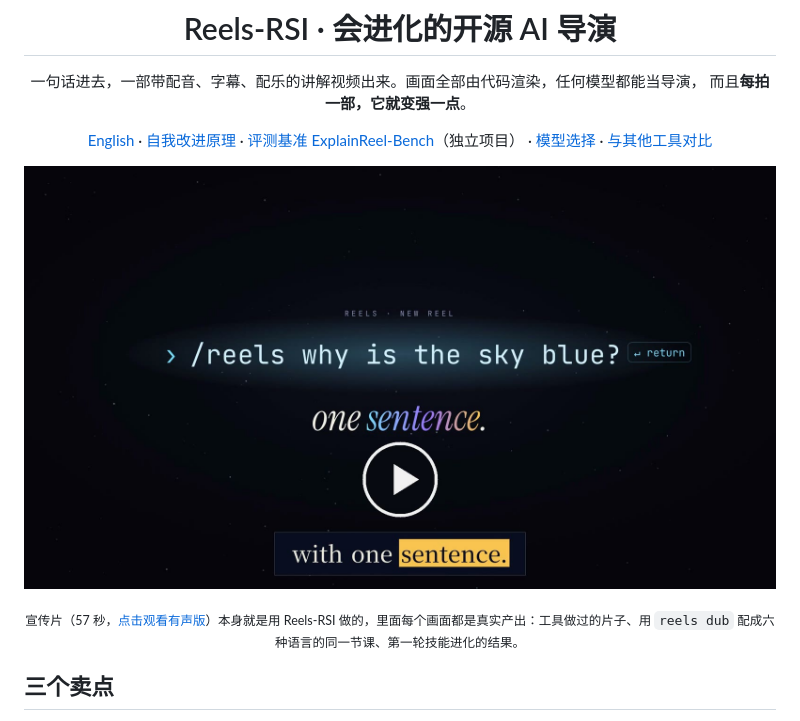
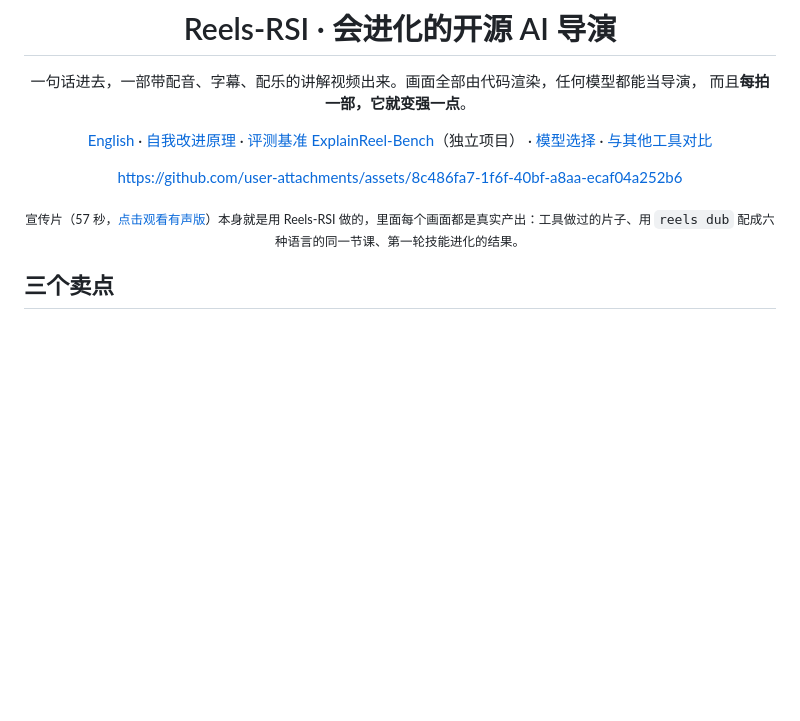
Before and after one commit to agentic-loops-x/Reels-RSI, a Markdown page: README.zh-CN.md, the part around the change. Drawn GitHub-style; blank space fills up the shorter version.

```diff
--- a/README.zh-CN.md
+++ b/README.zh-CN.md
@@ -7,9 +7,11 @@
 
 [English](README.md) · [自我改进原理](docs/rsi.md) · [评测基准 ExplainReel-Bench](https://github.com/agentic-loops-x/ExplainReel-Bench)（独立项目） · [模型选择](docs/models.md) · [与其他工具对比](docs/comparison.md)
 
-<a href="docs/assets/reels-rsi-promo.mp4"><img src="docs/assets/reels-rsi-promo-poster.jpg" width="880" alt="Reels-RSI 宣传片，点击播放"></a>
 
-<sub>宣传片（57 秒，<a href="docs/assets/reels-rsi-promo.mp4">点击观看有声版</a>）本身就是用 Reels-RSI 做的，里面每个画面都是真实产出：工具做过的片子、用 <code>reels dub</code> 配成六种语言的同一节课、第一轮技能进化的结果。</sub>
+https://github.com/user-attachments/assets/8c486fa7-1f6f-40bf-a8aa-ecaf04a252b6
+
+
+<sub>宣传片（57 秒，<a href="https://github.com/user-attachments/assets/8c486fa7-1f6f-40bf-a8aa-ecaf04a252b6">点击观看有声版</a>）本身就是用 Reels-RSI 做的，里面每个画面都是真实产出：工具做过的片子、用 <code>reels dub</code> 配成六种语言的同一节课、第一轮技能进化的结果。</sub>
 
 </div>
 
```
Also changed, not shown: README.md (+4 -2 lines).
